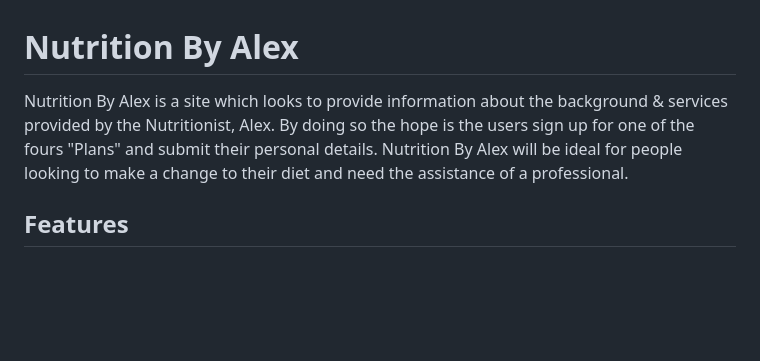
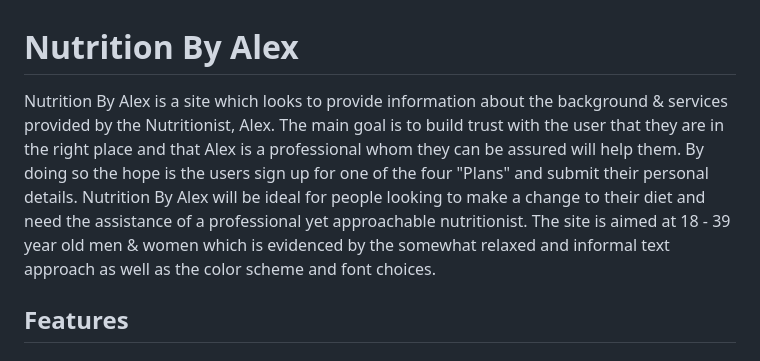
Before and after one commit to AlexMaitland/nutrition-by-alex, a Markdown page: README.md, the part around the change. Rendered like a GitHub page; blank space fills up the shorter version.

Commit message:
Update to readme - grammar

```diff
--- a/README.md
+++ b/README.md
@@ -1,6 +1,6 @@
 # **Nutrition By Alex**
 
-Nutrition By Alex is a site which looks to provide information about the background & services provided by the Nutritionist, Alex. By doing so the hope is the users sign up for one of the fours "Plans" and submit their personal details. Nutrition By Alex will be ideal for people looking to make a change to their diet and need the assistance of a professional.
+Nutrition By Alex is a site which looks to provide information about the background & services provided by the Nutritionist, Alex. The main goal is to build trust with the user that they are in the right place and that Alex is a professional whom they can be assured will help them. By doing so the hope is the users sign up for one of the four "Plans" and submit their personal details. Nutrition By Alex will be ideal for people looking to make a change to their diet and need the assistance of a professional yet approachable nutritionist. The site is aimed at 18 - 39 year old men & women which is evidenced by the somewhat relaxed and informal text approach as well as the color scheme and font choices.
 
 ## **Features**
 
```
